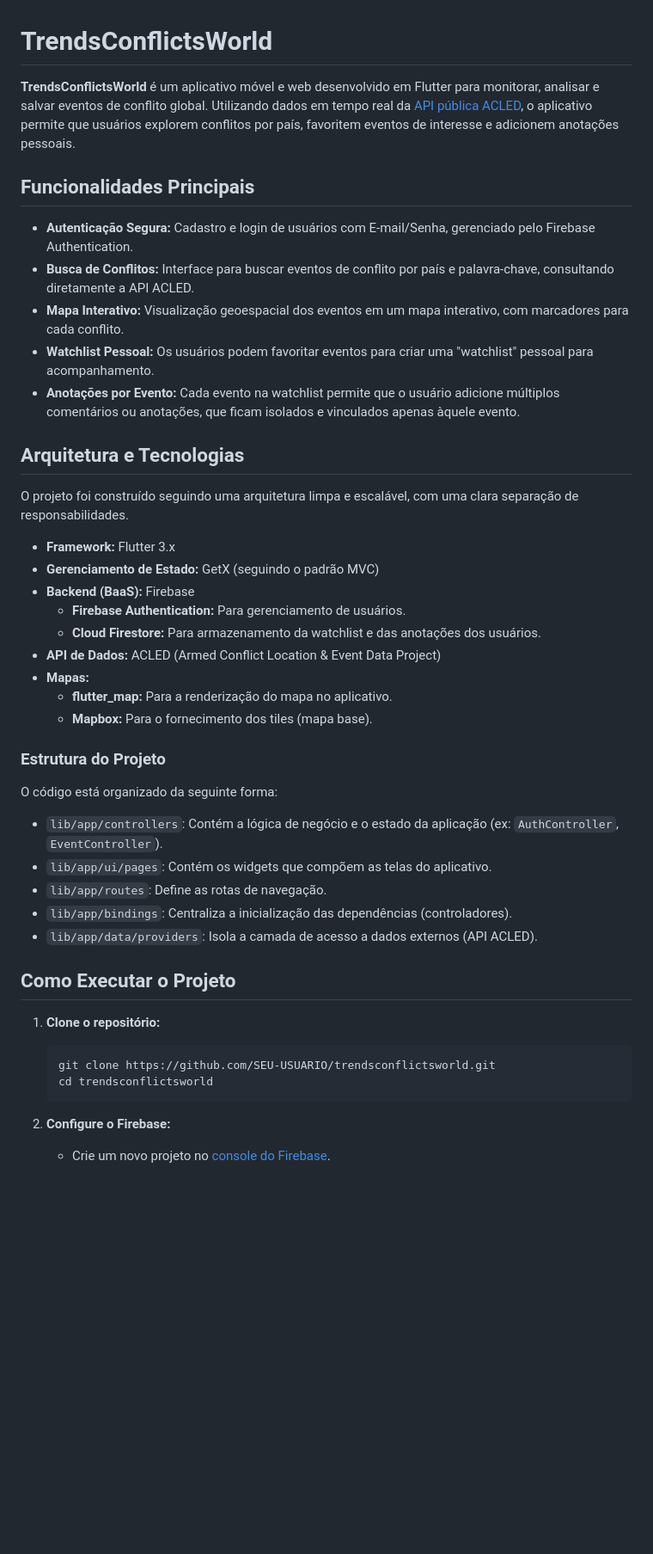
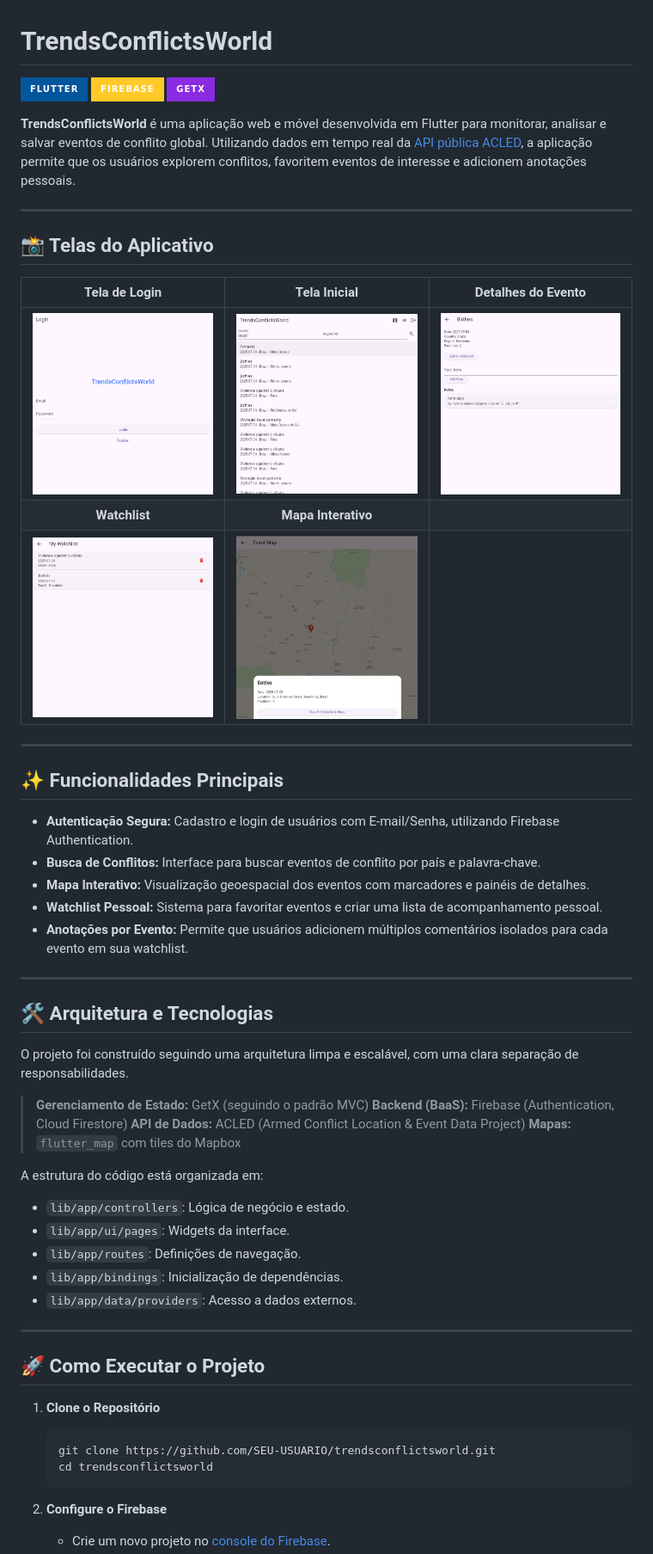
Before and after one commit to mylenosa/Trends-Confl-World, a Markdown page: README.md, the part around the change printed below. Shown: that part at 86% size. Drawn GitHub-style; pictures changed too: assets/web-detail.png (added), assets/web-inicial.png (added), assets/web-login.png (added); badges without logos; blank space fills up the shorter version.

````diff
--- a/README.md
+++ b/README.md
@@ -1,46 +1,59 @@
 # TrendsConflictsWorld
 
-**TrendsConflictsWorld** é um aplicativo móvel e web desenvolvido em Flutter para monitorar, analisar e salvar eventos de conflito global. Utilizando dados em tempo real da [API pública ACLED](https://acleddata.com/), o aplicativo permite que usuários explorem conflitos por país, favoritem eventos de interesse e adicionem anotações pessoais.
+[![Flutter](https://img.shields.io/badge/Flutter-02569B?style=for-the-badge&logo=flutter&logoColor=white)](https://flutter.dev)
+[![Firebase](https://img.shields.io/badge/Firebase-FFCA28?style=for-the-badge&logo=firebase&logoColor=black)](https://firebase.google.com)
+[![GetX](https://img.shields.io/badge/GetX-8A2BE2?style=for-the-badge&logo=flutter&logoColor=white)](https://pub.dev/packages/get)
 
-## Funcionalidades Principais
+**TrendsConflictsWorld** é uma aplicação web e móvel desenvolvida em Flutter para monitorar, analisar e salvar eventos de conflito global. Utilizando dados em tempo real da [API pública ACLED](https://acleddata.com/), a aplicação permite que os usuários explorem conflitos, favoritem eventos de interesse e adicionem anotações pessoais.
 
-- **Autenticação Segura:** Cadastro e login de usuários com E-mail/Senha, gerenciado pelo Firebase Authentication.
-- **Busca de Conflitos:** Interface para buscar eventos de conflito por país e palavra-chave, consultando diretamente a API ACLED.
-- **Mapa Interativo:** Visualização geoespacial dos eventos em um mapa interativo, com marcadores para cada conflito.
-- **Watchlist Pessoal:** Os usuários podem favoritar eventos para criar uma "watchlist" pessoal para acompanhamento.
-- **Anotações por Evento:** Cada evento na watchlist permite que o usuário adicione múltiplos comentários ou anotações, que ficam isolados e vinculados apenas àquele evento.
+---
 
-## Arquitetura e Tecnologias
+## 📸 Telas do Aplicativo
+
+| Tela de Login | Tela Inicial | Detalhes do Evento |
+| :---: | :---: | :---: |
+| <img src="assets/web-login.png" alt="Tela de Login" width="250"/> | <img src="assets/web-inicial.png" alt="Tela Inicial com Busca" width="250"/> | <img src="assets/web-detail.png" alt="Detalhes do Evento com Notas" width="250"/> |
+| **Watchlist** | **Mapa Interativo** | |
+| <img src="assets/web-watchlist.png" alt="Watchlist com Eventos Favoritados" width="250"/> | <img src="assets/web-map.png" alt="Mapa com Marcadores de Eventos" width="250"/> | |
+
+
+---
+
+## ✨ Funcionalidades Principais
+
+- **Autenticação Segura:** Cadastro e login de usuários com E-mail/Senha, utilizando Firebase Authentication.
+- **Busca de Conflitos:** Interface para buscar eventos de conflito por país e palavra-chave.
+- **Mapa Interativo:** Visualização geoespacial dos eventos com marcadores e painéis de detalhes.
+- **Watchlist Pessoal:** Sistema para favoritar eventos e criar uma lista de acompanhamento pessoal.
+- **Anotações por Evento:** Permite que usuários adicionem múltiplos comentários isolados para cada evento em sua watchlist.
+
+---
+
+## 🛠️ Arquitetura e Tecnologias
 
 O projeto foi construído seguindo uma arquitetura limpa e escalável, com uma clara separação de responsabilidades.
 
-- **Framework:** Flutter 3.x
-- **Gerenciamento de Estado:** GetX (seguindo o padrão MVC)
-- **Backend (BaaS):** Firebase
-  - **Firebase Authentication:** Para gerenciamento de usuários.
-  - **Cloud Firestore:** Para armazenamento da watchlist e das anotações dos usuários.
-- **API de Dados:** ACLED (Armed Conflict Location & Event Data Project)
-- **Mapas:**
-  - **flutter_map:** Para a renderização do mapa no aplicativo.
-  - **Mapbox:** Para o fornecimento dos tiles (mapa base).
+> **Gerenciamento de Estado:** GetX (seguindo o padrão MVC)
+> **Backend (BaaS):** Firebase (Authentication, Cloud Firestore)
+> **API de Dados:** ACLED (Armed Conflict Location & Event Data Project)
+> **Mapas:** `flutter_map` com tiles do Mapbox
 
-### Estrutura do Projeto
+A estrutura do código está organizada em:
+- `lib/app/controllers`: Lógica de negócio e estado.
+- `lib/app/ui/pages`: Widgets da interface.
+- `lib/app/routes`: Definições de navegação.
+- `lib/app/bindings`: Inicialização de dependências.
+- `lib/app/data/providers`: Acesso a dados externos.
 
-O código está organizado da seguinte forma:
+---
 
-- `lib/app/controllers`: Contém a lógica de negócio e o estado da aplicação (ex: `AuthController`, `EventController`).
-- `lib/app/ui/pages`: Contém os widgets que compõem as telas do aplicativo.
-- `lib/app/routes`: Define as rotas de navegação.
-- `lib/app/bindings`: Centraliza a inicialização das dependências (controladores).
-- `lib/app/data/providers`: Isola a camada de acesso a dados externos (API ACLED).
+## 🚀 Como Executar o Projeto
 
-## Como Executar o Projeto
-
-1.  **Clone o repositório:**
+1.  **Clone o Repositório**
     ```bash
     git clone https://github.com/SEU-USUARIO/trendsconflictsworld.git
     cd trendsconflictsworld
     ```
 
-2.  **Configure o Firebase:**
+2.  **Configure o Firebase**
     - Crie um novo projeto no [console do Firebase](https://console.firebase.google.com/).
````
Also changed, not shown: other parts of README.md (+10 -8 lines).
